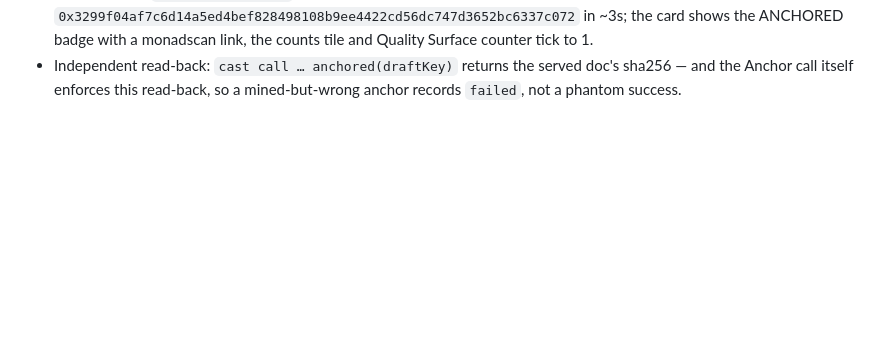
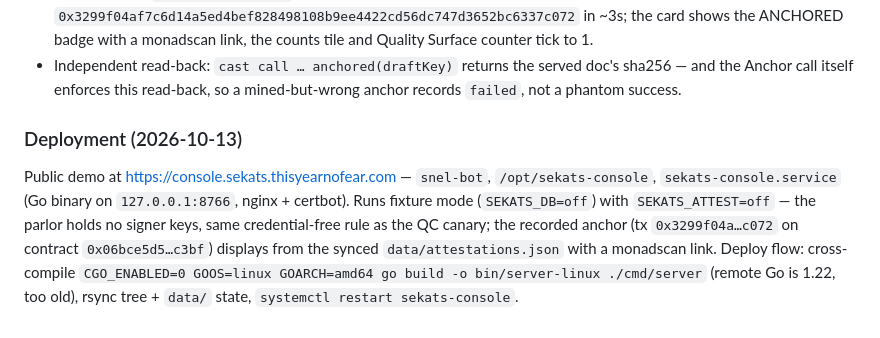
Before and after one commit to sneldao/sekats, a Markdown page: docs/PLAN.md, the part around the change. Rendered like a GitHub page; blank space fills up the shorter version.

Commit message:
docs: record console.sekats deploy topology on snel-bot
Generated with [Devin](https://devin.ai)

Co-Authored-By: Devin <158243242+devin-ai-integration[bot]@users.noreply.github.com>

```diff
--- a/docs/PLAN.md
+++ b/docs/PLAN.md
@@ -225,3 +225,16 @@ On-chain, verified end-to-end on Monad mainnet (2026-10-13):
   served doc's sha256 — and the Anchor call itself enforces this
   read-back, so a mined-but-wrong anchor records `failed`, not a
   phantom success.
+
+### Deployment (2026-10-13)
+
+Public demo at https://console.sekats.thisyearnofear.com — `snel-bot`,
+`/opt/sekats-console`, `sekats-console.service` (Go binary on
+`127.0.0.1:8766`, nginx + certbot). Runs fixture mode (`SEKATS_DB=off`)
+with `SEKATS_ATTEST=off` — the parlor holds no signer keys, same
+credential-free rule as the QC canary; the recorded anchor (tx
+`0x3299f04a…c072` on contract `0x06bce5d5…c3bf`) displays from the synced
+`data/attestations.json` with a monadscan link. Deploy flow: cross-compile
+`CGO_ENABLED=0 GOOS=linux GOARCH=amd64 go build -o bin/server-linux
+./cmd/server` (remote Go is 1.22, too old), rsync tree + `data/` state,
+`systemctl restart sekats-console`.
```
